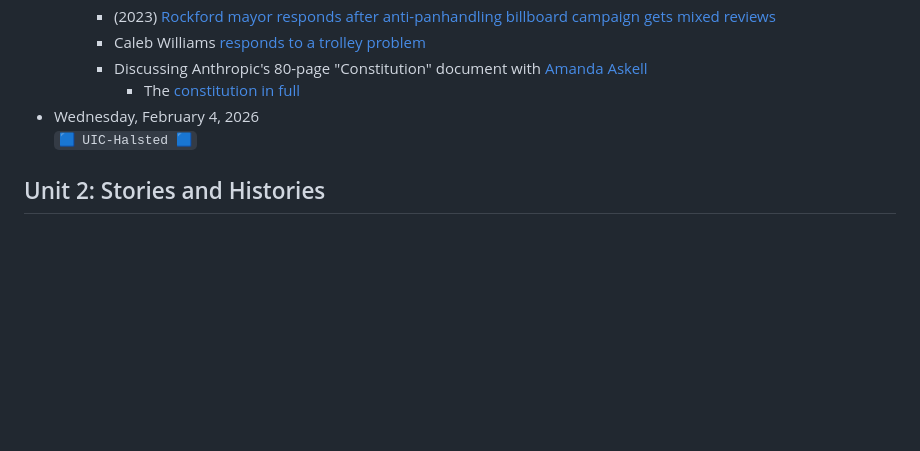
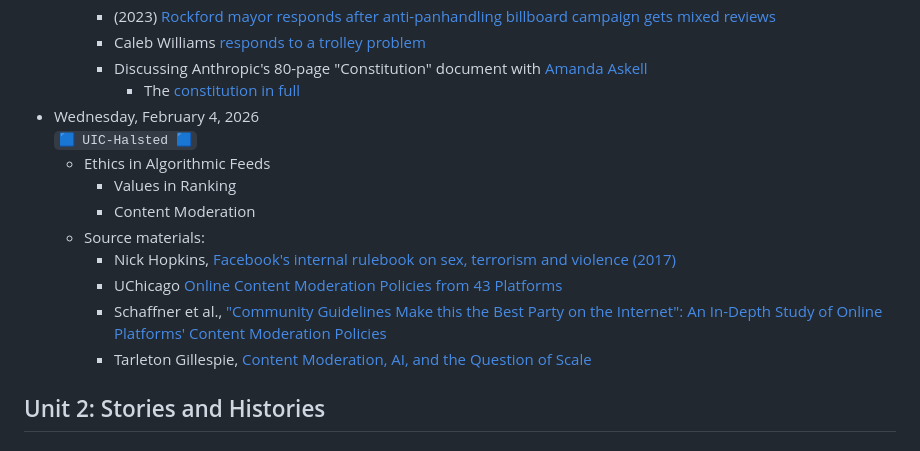
Before and after one commit to jackbandy/ethical-issues-in-computing-fall-2025-uic, a Markdown page: README.md, the part around the change. Rendered like a GitHub page; blank space fills up the shorter version.

Commit message:
Week 4 materials (feeds and ethics)

```diff
--- a/README.md
+++ b/README.md
@@ -75,6 +75,15 @@ The trolley problem is only the beginning.
       * The [constitution in full](https://www.anthropic.com/constitution)
 * Wednesday, February 4, 2026
   `🟦 UIC-Halsted 🟦`
+  * Ethics in Algorithmic Feeds
+    * Values in Ranking
+    * Content Moderation
+  * Source materials:
+    * Nick Hopkins, [Facebook's internal rulebook on sex, terrorism and violence (2017)](https://www.theguardian.com/news/2017/may/21/revealed-facebook-internal-rulebook-sex-terrorism-violence)
+    * UChicago [Online Content Moderation Policies from 43 Platforms](https://ocmp43.cs.uchicago.edu)
+    * Schaffner et al., ["Community Guidelines Make this the Best Party on the Internet": An In-Depth Study of Online Platforms' Content Moderation Policies](https://doi.org/10.1145/3613904.3642333)
+    * Tarleton Gillespie, [Content Moderation, AI, and the Question of Scale](https://doi.org/10.1177/2053951720943234)
+
 
 
 ## Unit 2: Stories and Histories
```
